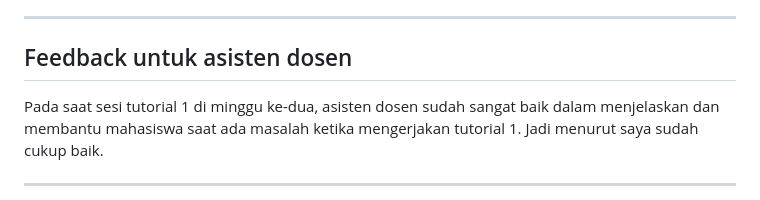
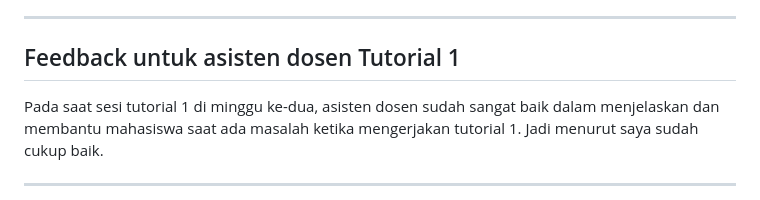
Before and after one commit to SirinAX/Ao-Eleven, a Markdown page: README.md, the part around the change. GitHub-like rendering.

```diff
--- a/README.md
+++ b/README.md
@@ -98,7 +98,7 @@ Django cocok dijadikan framework pertama karena sifatnya yang sudah lengkap seja
 Maka dari itu Django sering dipilih sebagai framework pertama buat belajar pengembangan web dan software.
 
 ---
-## Feedback untuk asisten dosen
+## Feedback untuk asisten dosen Tutorial 1
 Pada saat sesi tutorial 1 di minggu ke-dua, asisten dosen sudah sangat baik dalam menjelaskan dan membantu mahasiswa saat ada masalah ketika mengerjakan tutorial 1. Jadi menurut saya sudah cukup baik.
 
 ---
```
